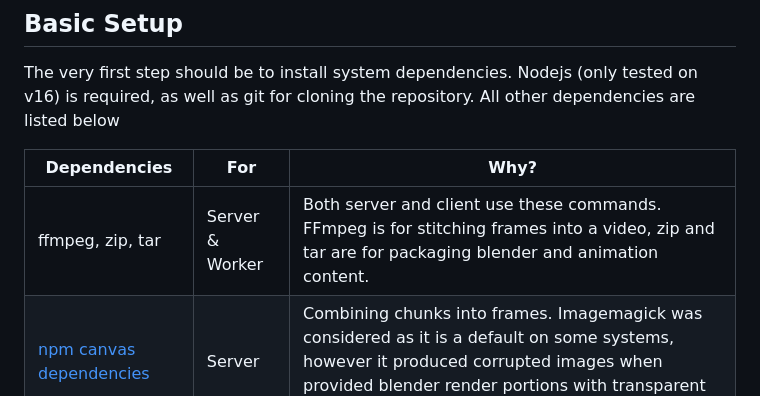
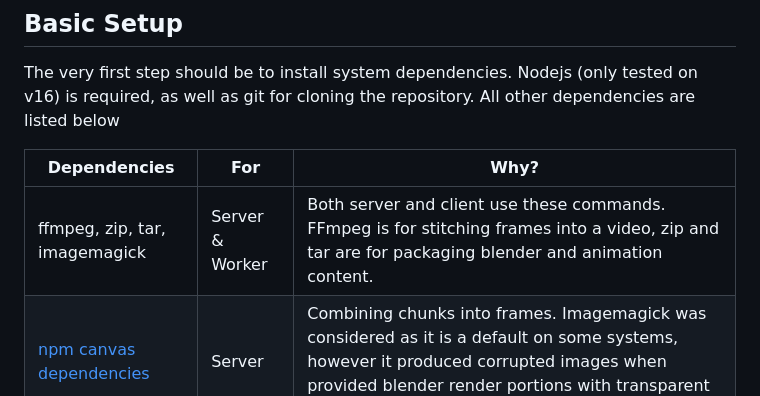
Before and after one commit to Arkanic/renderfarm, a Markdown page: doc/INSTALL.md, the part around the change. GitHub-like rendering.

Commit message:
missed dependency

```diff
--- a/doc/INSTALL.md
+++ b/doc/INSTALL.md
@@ -8,7 +8,7 @@ The very first step should be to install system dependencies. Nodejs (only teste
 
 | Dependencies                                                           | For             | Why?                                                                                                                                                                                                                                    |
 | ---------------------------------------------------------------------- | --------------- | --------------------------------------------------------------------------------------------------------------------------------------------------------------------------------------------------------------------------------------- |
-| ffmpeg, zip, tar                                                       | Server & Worker | Both server and client use these commands. FFmpeg is for stitching frames into a video, zip and tar are for packaging blender and animation content.                                                                                    |
+| ffmpeg, zip, tar, imagemagick                                                       | Server & Worker | Both server and client use these commands. FFmpeg is for stitching frames into a video, zip and tar are for packaging blender and animation content.                                                                                    |
 | [npm canvas dependencies](https://www.npmjs.com/package/canvas) | Server          | Combining chunks into frames. Imagemagick was considered as it is a default on some systems, however it produced corrupted images when provided blender render portions with transparent areas due to reasons I am not able to explain. |
 
 ### Build & Start Server
```
